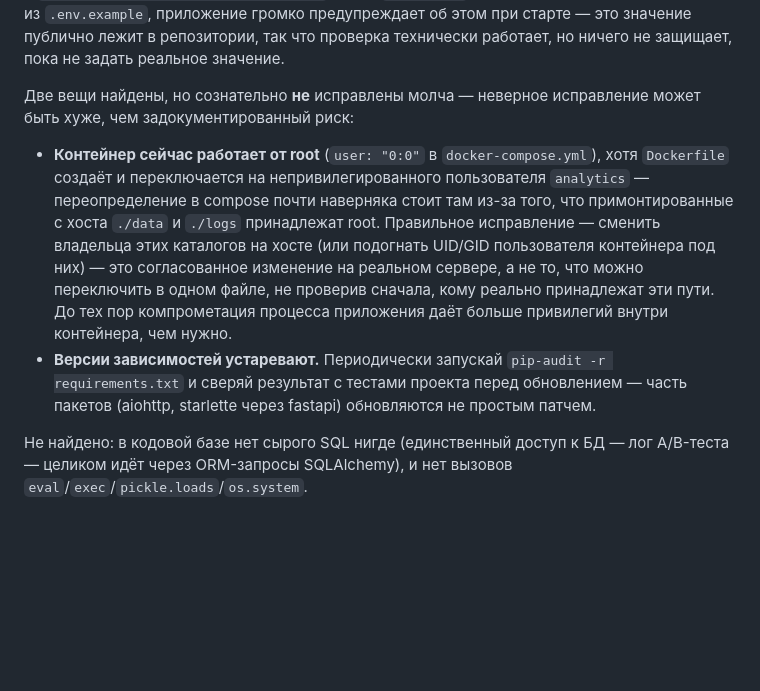
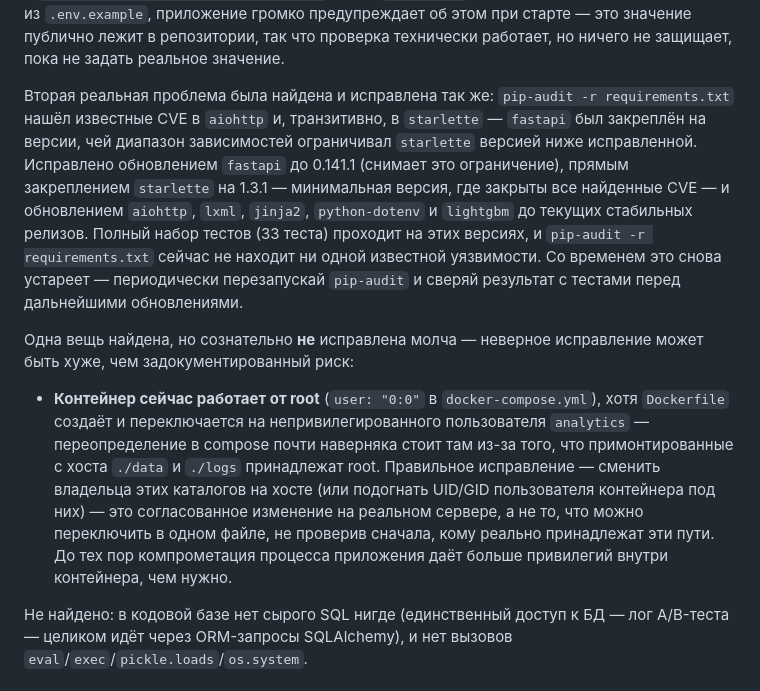
Before and after one commit to Anton-Sergeev-EA/Currency-Analytics-from-Sergeev-Anton, a Markdown page: README.ru.md, the part around the change. Rendered like a GitHub page; blank space fills up the shorter version.

```diff
--- a/README.ru.md
+++ b/README.ru.md
@@ -362,7 +362,20 @@ python scripts/update_ab_actual_rates.py
 репозитории, так что проверка технически работает, но ничего не защищает,
 пока не задать реальное значение.
 
-Две вещи найдены, но сознательно **не** исправлены молча — неверное
+Вторая реальная проблема была найдена и исправлена так же: `pip-audit
+-r requirements.txt` нашёл известные CVE в `aiohttp` и, транзитивно, в
+`starlette` — `fastapi` был закреплён на версии, чей диапазон зависимостей
+ограничивал `starlette` версией ниже исправленной. Исправлено обновлением
+`fastapi` до 0.141.1 (снимает это ограничение), прямым закреплением
+`starlette` на 1.3.1 — минимальная версия, где закрыты все найденные
+CVE — и обновлением `aiohttp`, `lxml`, `jinja2`, `python-dotenv` и
+`lightgbm` до текущих стабильных релизов. Полный набор тестов (33 теста)
+проходит на этих версиях, и `pip-audit -r requirements.txt` сейчас
+не находит ни одной известной уязвимости. Со временем это снова
+устареет — периодически перезапускай `pip-audit` и сверяй результат с
+тестами перед дальнейшими обновлениями.
+
+Одна вещь найдена, но сознательно **не** исправлена молча — неверное
 исправление может быть хуже, чем задокументированный риск:
 
 - **Контейнер сейчас работает от root** (`user: "0:0"` в
@@ -376,10 +389,6 @@ python scripts/update_ab_actual_rates.py
   проверив сначала, кому реально принадлежат эти пути. До тех пор
   компрометация процесса приложения даёт больше привилегий внутри
   контейнера, чем нужно.
-- **Версии зависимостей устаревают.** Периодически запускай
-  `pip-audit -r requirements.txt` и сверяй результат с тестами проекта
-  перед обновлением — часть пакетов (aiohttp, starlette через fastapi)
-  обновляются не простым патчем.
 
 Не найдено: в кодовой базе нет сырого SQL нигде (единственный доступ к БД
 — лог A/B-теста — целиком идёт через ORM-запросы SQLAlchemy), и нет вызовов
```
Also changed, not shown: README.md (+15 -6 lines).
